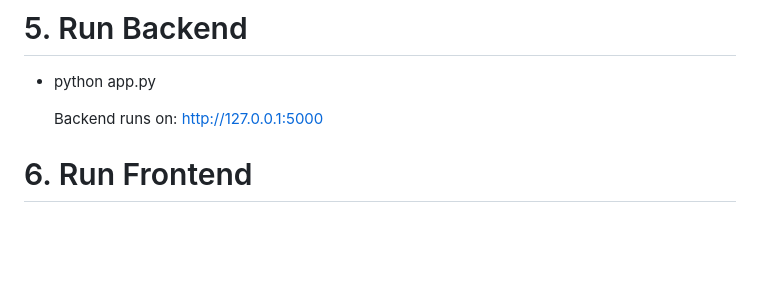
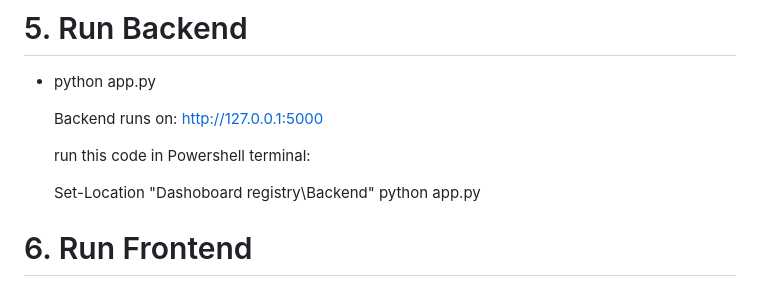
Before and after one commit to Lwazinkosi2004/Dashoboard-registry, a Markdown page: README.md, the part around the change. GitHub-like rendering; blank space fills up the shorter version.

Commit message:
Update README with backend run instructions
Added instructions for running the backend in PowerShell.

```diff
--- a/README.md
+++ b/README.md
@@ -197,6 +197,11 @@ cursor = db.cursor(dictionary=True)
    Backend runs on:
    http://127.0.0.1:5000
 
+  run this code in Powershell terminal:
+
+  Set-Location "Dashoboard registry\Backend"
+  python app.py
+
 # 6. Run Frontend
 - Install VS Code Live Server extension
 
```
